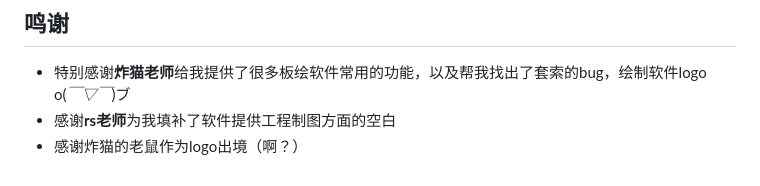
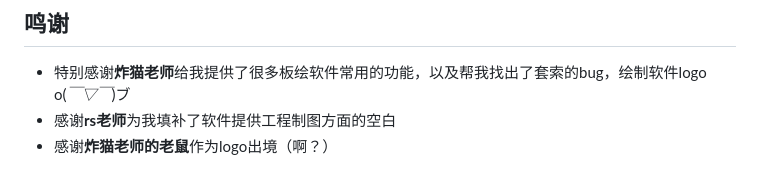
Before and after one commit to HaruAkiLiu/AkiStash, a Markdown page: readme.md, the part around the change. Drawn GitHub-style.

```diff
--- a/readme.md
+++ b/readme.md
@@ -90,4 +90,4 @@ cargo tauri build
 
 - 特别感谢**炸猫老师**给我提供了很多板绘软件常用的功能，以及帮我找出了套索的bug，绘制软件logo o(*￣▽￣*)ブ
 - 感谢**rs老师**为我填补了软件提供工程制图方面的空白
-- 感谢炸猫的老鼠作为logo出境（啊？）
+- 感谢**炸猫老师的老鼠**作为logo出境（啊？）
```
